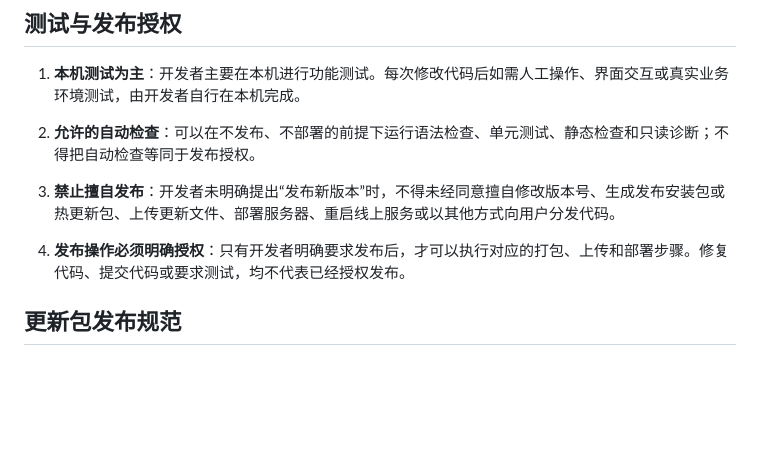
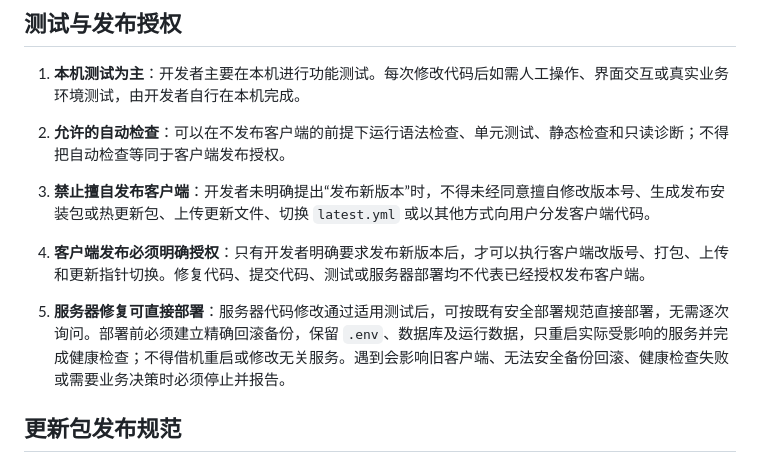
Before and after one commit to zhouxinren188/ychelper, a Markdown page: AGENTS.md, the part around the change. Drawn GitHub-style; blank space fills up the shorter version.

Commit message:
docs: clarify server deployment authorization

```diff
--- a/AGENTS.md
+++ b/AGENTS.md
@@ -4,11 +4,13 @@
 
 1. **本机测试为主**：开发者主要在本机进行功能测试。每次修改代码后如需人工操作、界面交互或真实业务环境测试，由开发者自行在本机完成。
 
-2. **允许的自动检查**：可以在不发布、不部署的前提下运行语法检查、单元测试、静态检查和只读诊断；不得把自动检查等同于发布授权。
+2. **允许的自动检查**：可以在不发布客户端的前提下运行语法检查、单元测试、静态检查和只读诊断；不得把自动检查等同于客户端发布授权。
 
-3. **禁止擅自发布**：开发者未明确提出“发布新版本”时，不得未经同意擅自修改版本号、生成发布安装包或热更新包、上传更新文件、部署服务器、重启线上服务或以其他方式向用户分发代码。
+3. **禁止擅自发布客户端**：开发者未明确提出“发布新版本”时，不得未经同意擅自修改版本号、生成发布安装包或热更新包、上传更新文件、切换 `latest.yml` 或以其他方式向用户分发客户端代码。
 
-4. **发布操作必须明确授权**：只有开发者明确要求发布后，才可以执行对应的打包、上传和部署步骤。修复代码、提交代码或要求测试，均不代表已经授权发布。
+4. **客户端发布必须明确授权**：只有开发者明确要求发布新版本后，才可以执行客户端改版号、打包、上传和更新指针切换。修复代码、提交代码、测试或服务器部署均不代表已经授权发布客户端。
+
+5. **服务器修复可直接部署**：服务器代码修改通过适用测试后，可按既有安全部署规范直接部署，无需逐次询问。部署前必须建立精确回滚备份，保留 `.env`、数据库及运行数据，只重启实际受影响的服务并完成健康检查；不得借机重启或修改无关服务。遇到会影响旧客户端、无法安全备份回滚、健康检查失败或需要业务决策时必须停止并报告。
 
 ## 更新包发布规范
 
```
